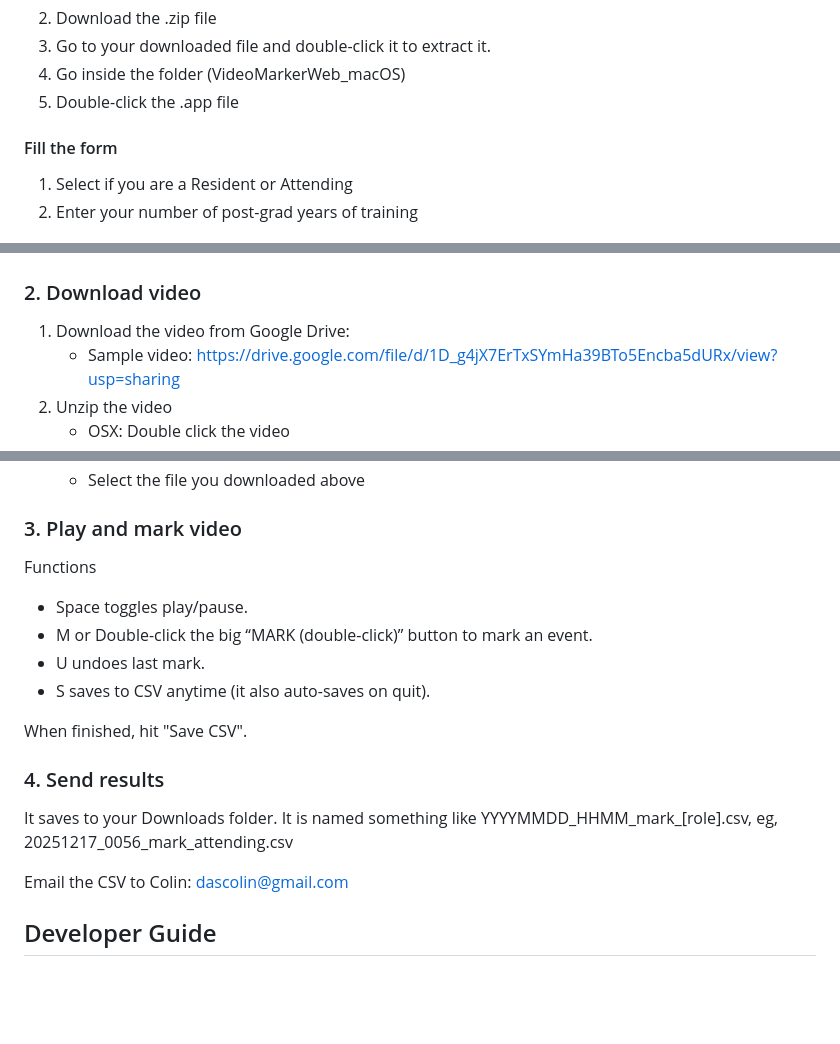
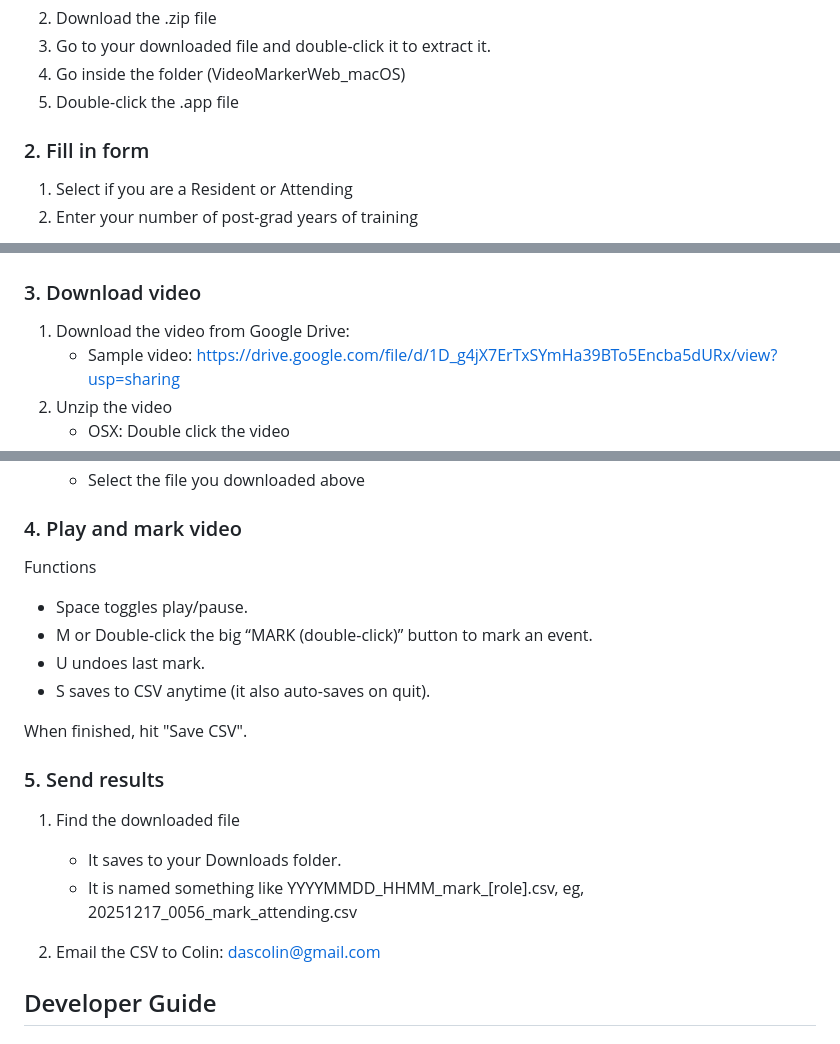
Before and after one commit to CLocs/vid-stamp2, a Markdown page: Readme.md, 3 parts joined by grey strips. GitHub-like rendering; blank space fills up the shorter version.

Commit message:
small readme kaizen

```diff
--- a/Readme.md
+++ b/Readme.md
@@ -17,14 +17,14 @@
 4. Go inside the folder (VideoMarkerWeb_macOS)
 5. Double-click the .app file
 
-#### Fill the form
+### 2. Fill in form
 
 1. Select if you are a Resident or Attending
 2. Enter your number of post-grad years of training
 
 ![](./images/form_fill_attending_resident_fellow.png)
 
-### 2. Download video
+### 3. Download video
 
 1. Download the video from Google Drive:
    - Sample video: https://drive.google.com/file/d/1D_g4jX7ErTxSYmHa39BTo5Encba5dURx/view?usp=sharing
@@ -37,7 +37,7 @@
    - Select the file you downloaded above
 
 
-### 3. Play and mark video
+### 4. Play and mark video
 
 Functions
 - Space toggles play/pause.
@@ -47,12 +47,13 @@ Functions
 
 When finished, hit "Save CSV".
 
-### 4. Send results
+### 5. Send results
 
-It saves to your Downloads folder.
-It is named something like YYYYMMDD_HHMM_mark_[role].csv, eg, 20251217_0056_mark_attending.csv
+1. Find the downloaded file
+   - It saves to your Downloads folder.
+   - It is named something like YYYYMMDD_HHMM_mark_[role].csv, eg, 20251217_0056_mark_attending.csv
 
-Email the CSV to Colin: dascolin@gmail.com
+2. Email the CSV to Colin: dascolin@gmail.com
 
 ## Developer Guide
 
```
